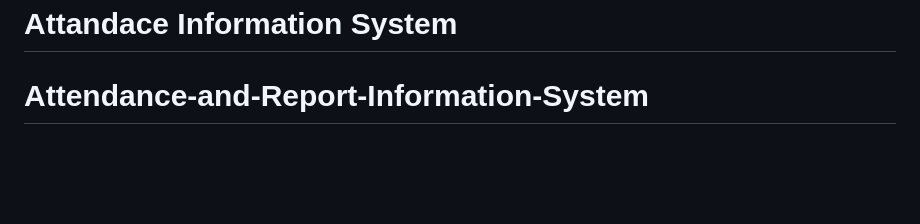
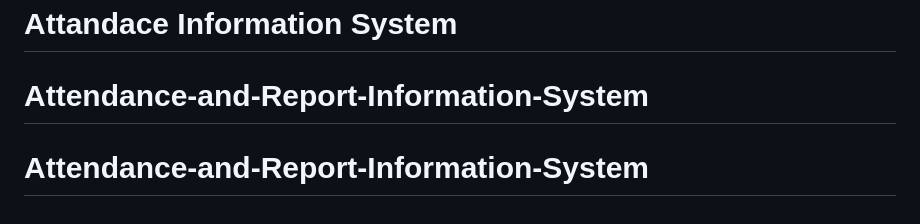
Before and after one commit to Akniaaaaaa/Attendance-and-Report-Information-System, a Markdown page: README.md, the part around the change. Rendered like a GitHub page; blank space fills up the shorter version.

```diff
--- a/README.md
+++ b/README.md
@@ -68,3 +68,4 @@ The Laravel framework is open-sourced software licensed under the [MIT license](
 # iamchampion
 # Attandace Information System
 # Attendance-and-Report-Information-System
+# Attendance-and-Report-Information-System
```
